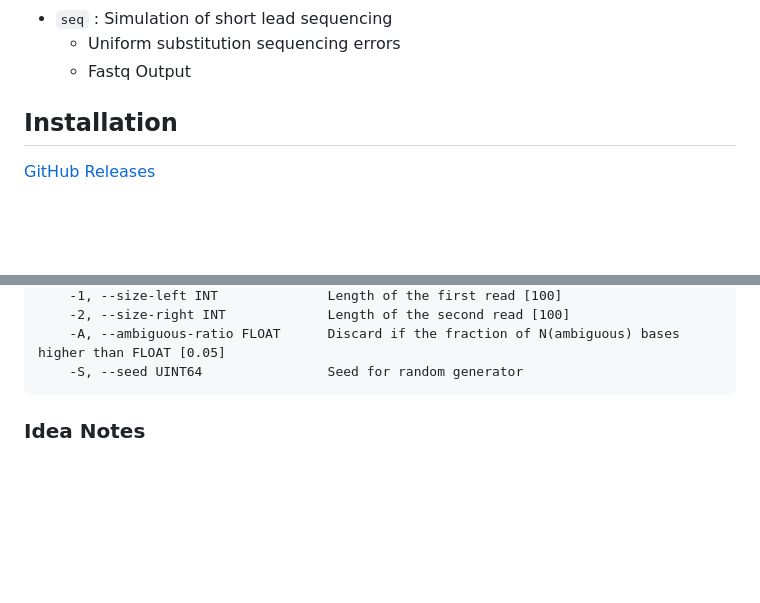
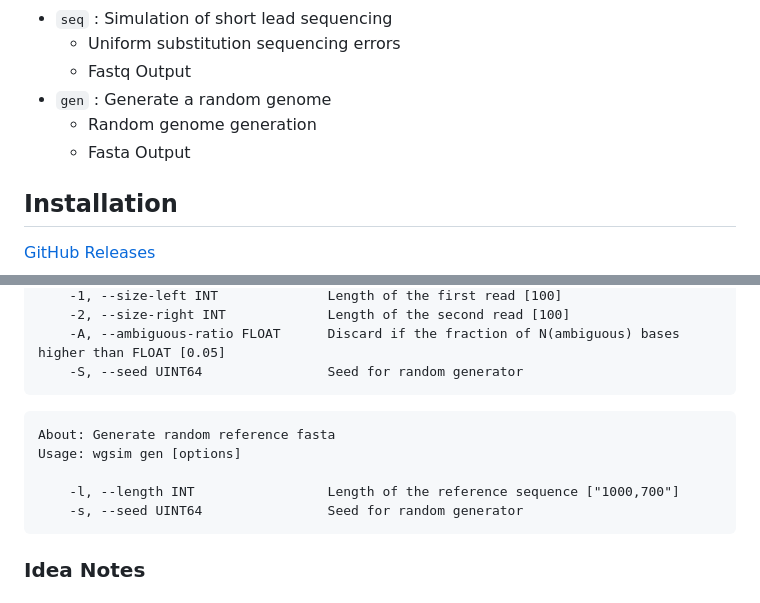
Before and after one commit to kojix2/wgsim.cr, a Markdown page: README.md, 2 parts joined by grey strips. Rendered like a GitHub page; blank space fills up the shorter version.

````diff
--- a/README.md
+++ b/README.md
@@ -14,6 +14,9 @@ Reimplement [wgsim](https://github.com/lh3/wgsim) in Crystal and add extra featu
 - `seq` : Simulation of short lead sequencing
   - Uniform substitution sequencing errors
   - Fastq Output
+- `gen` : Generate a random genome
+  - Random genome generation
+  - Fasta Output
 
 ## Installation
 
@@ -72,6 +75,14 @@ Usage: wgsim seq [options] <in.ref.fa> <out.read1.fq> <out.read2.fq>
     -S, --seed UINT64                Seed for random generator
 ```
 
+```
+About: Generate random reference fasta
+Usage: wgsim gen [options]
+
+    -l, --length INT                 Length of the reference sequence ["1000,700"]
+    -s, --seed UINT64                Seed for random generator
+```
+
 ### Idea Notes
 
 ## Idea Notes
````
